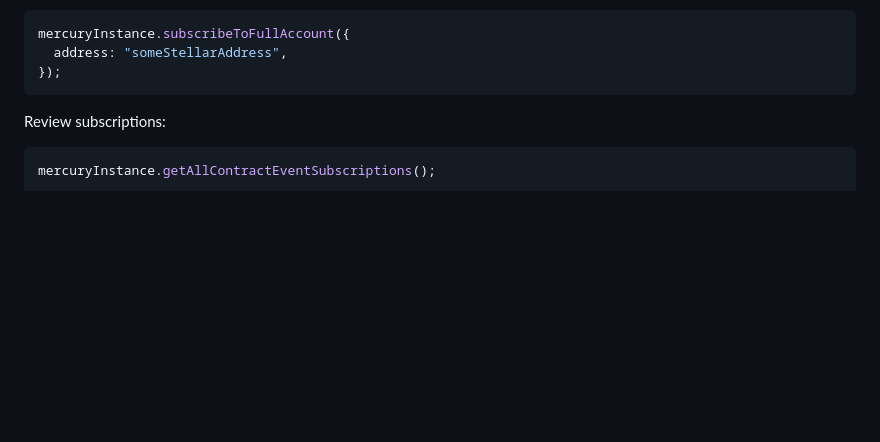
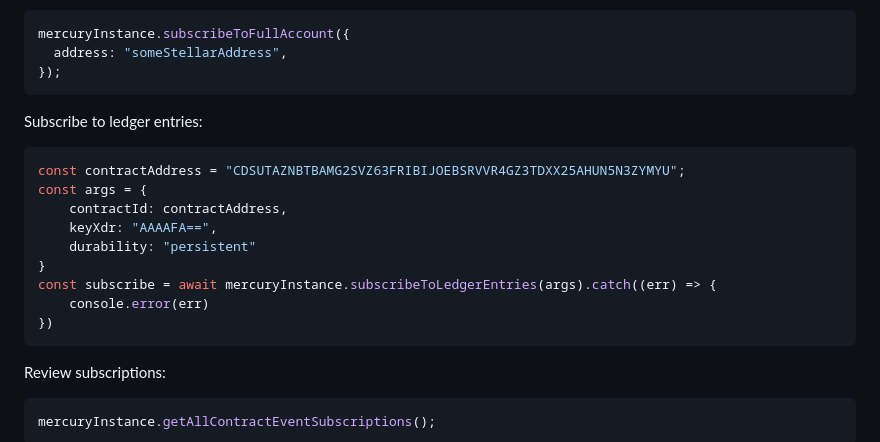
Before and after one commit to paltalabs/mercury-sdk, a Markdown page: README.md, the part around the change. GitHub-like rendering; blank space fills up the shorter version.

Commit message:
docs: updated subscription to ledgerEntries

````diff
--- a/README.md
+++ b/README.md
@@ -35,6 +35,20 @@ Subscribe to full accounts:
 mercuryInstance.subscribeToFullAccount({
   address: "someStellarAddress",
 });
+```
+
+Subscribe to ledger entries:
+
+```typescript
+const contractAddress = "CDSUTAZNBTBAMG2SVZ63FRIBIJOEBSRVVR4GZ3TDXX25AHUN5N3ZYMYU";
+const args = {
+    contractId: contractAddress,
+    keyXdr: "AAAAFA==",
+    durability: "persistent"
+}
+const subscribe = await mercuryInstance.subscribeToLedgerEntries(args).catch((err) => {
+    console.error(err)
+})
 ```
 
 Review subscriptions:
````
